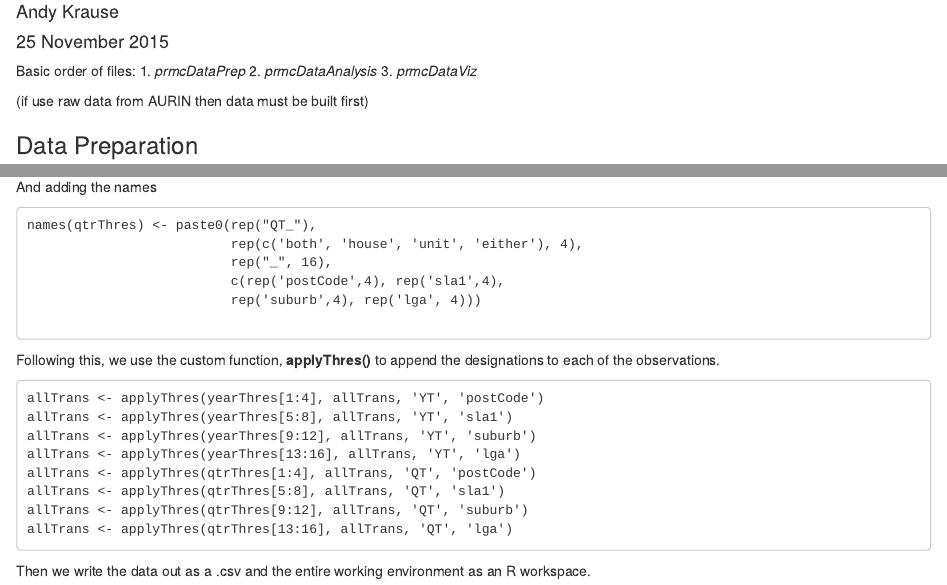
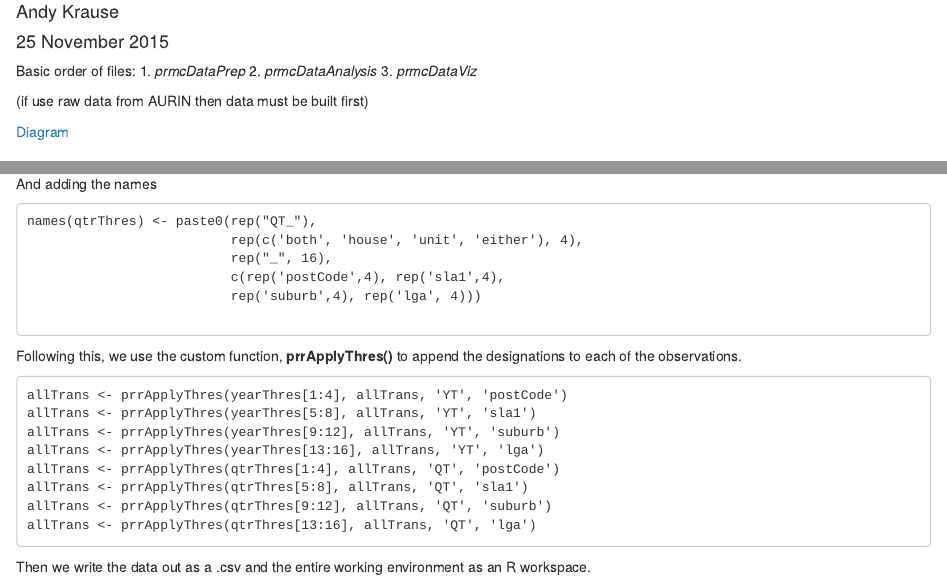
Before and after one commit to andykrause/ausPropMrkt, an R Markdown document (prmc/prmcReadME.Rmd): the page in a window 1100 px wide, from 70 px down, and a second part further down, joined at a grey line. Rendered offline with R 4.5, knitr and Pandoc, with nearby package versions.

Commit message:
added process diagram

```diff
--- a/prmc/prmcReadME.Rmd
+++ b/prmc/prmcReadME.Rmd
@@ -12,6 +12,7 @@ Basic order of files:
 
 (if use raw data from AURIN then data must be built first)
 
+[Diagram](prmcWorkflow.png)
 
 ### Data Preparation
 
@@ -333,16 +334,16 @@ And adding the names
                               c(rep('postCode',4), rep('sla1',4),
                               rep('suburb',4), rep('lga', 4)))
 
-Following this, we use the custom function, **applyThres()** to append the designations to each of the observations.
+Following this, we use the custom function, **prrApplyThres()** to append the designations to each of the observations.
 
-    allTrans <- applyThres(yearThres[1:4], allTrans, 'YT', 'postCode')
-    allTrans <- applyThres(yearThres[5:8], allTrans, 'YT', 'sla1')
-    allTrans <- applyThres(yearThres[9:12], allTrans, 'YT', 'suburb')
-    allTrans <- applyThres(yearThres[13:16], allTrans, 'YT', 'lga')
-    allTrans <- applyThres(qtrThres[1:4], allTrans, 'QT', 'postCode')
-    allTrans <- applyThres(qtrThres[5:8], allTrans, 'QT', 'sla1')
-    allTrans <- applyThres(qtrThres[9:12], allTrans, 'QT', 'suburb')
-    allTrans <- applyThres(qtrThres[13:16], allTrans, 'QT', 'lga')
+    allTrans <- prrApplyThres(yearThres[1:4], allTrans, 'YT', 'postCode')
+    allTrans <- prrApplyThres(yearThres[5:8], allTrans, 'YT', 'sla1')
+    allTrans <- prrApplyThres(yearThres[9:12], allTrans, 'YT', 'suburb')
+    allTrans <- prrApplyThres(yearThres[13:16], allTrans, 'YT', 'lga')
+    allTrans <- prrApplyThres(qtrThres[1:4], allTrans, 'QT', 'postCode')
+    allTrans <- prrApplyThres(qtrThres[5:8], allTrans, 'QT', 'sla1')
+    allTrans <- prrApplyThres(qtrThres[9:12], allTrans, 'QT', 'suburb')
+    allTrans <- prrApplyThres(qtrThres[13:16], allTrans, 'QT', 'lga')
 
 Then we write the data out as a .csv and the entire working environment as an R workspace.
 
```
Also changed, not shown: prmc/prmcReadME.html, prmc/prmcWorkflow.png (added).
